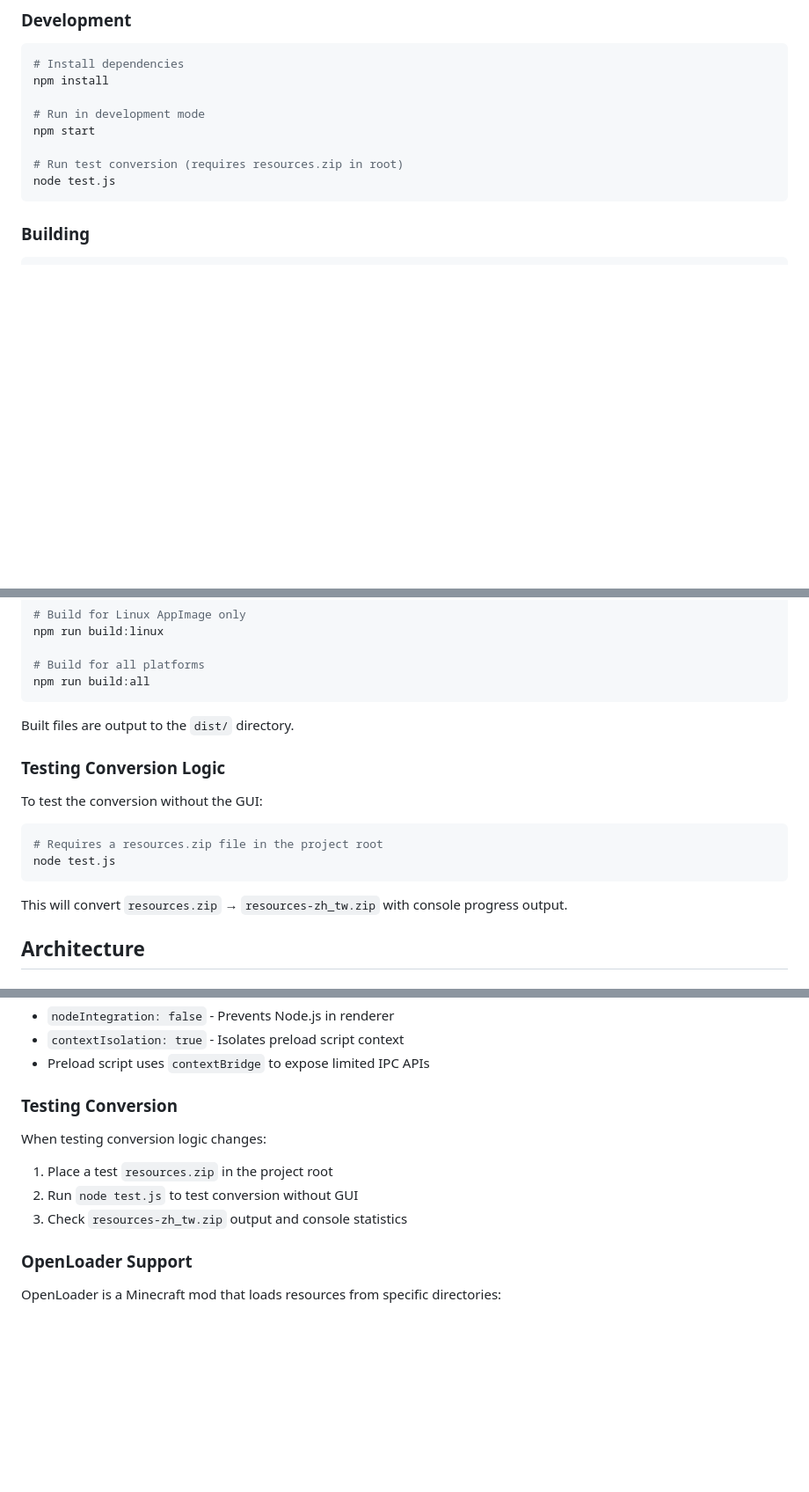
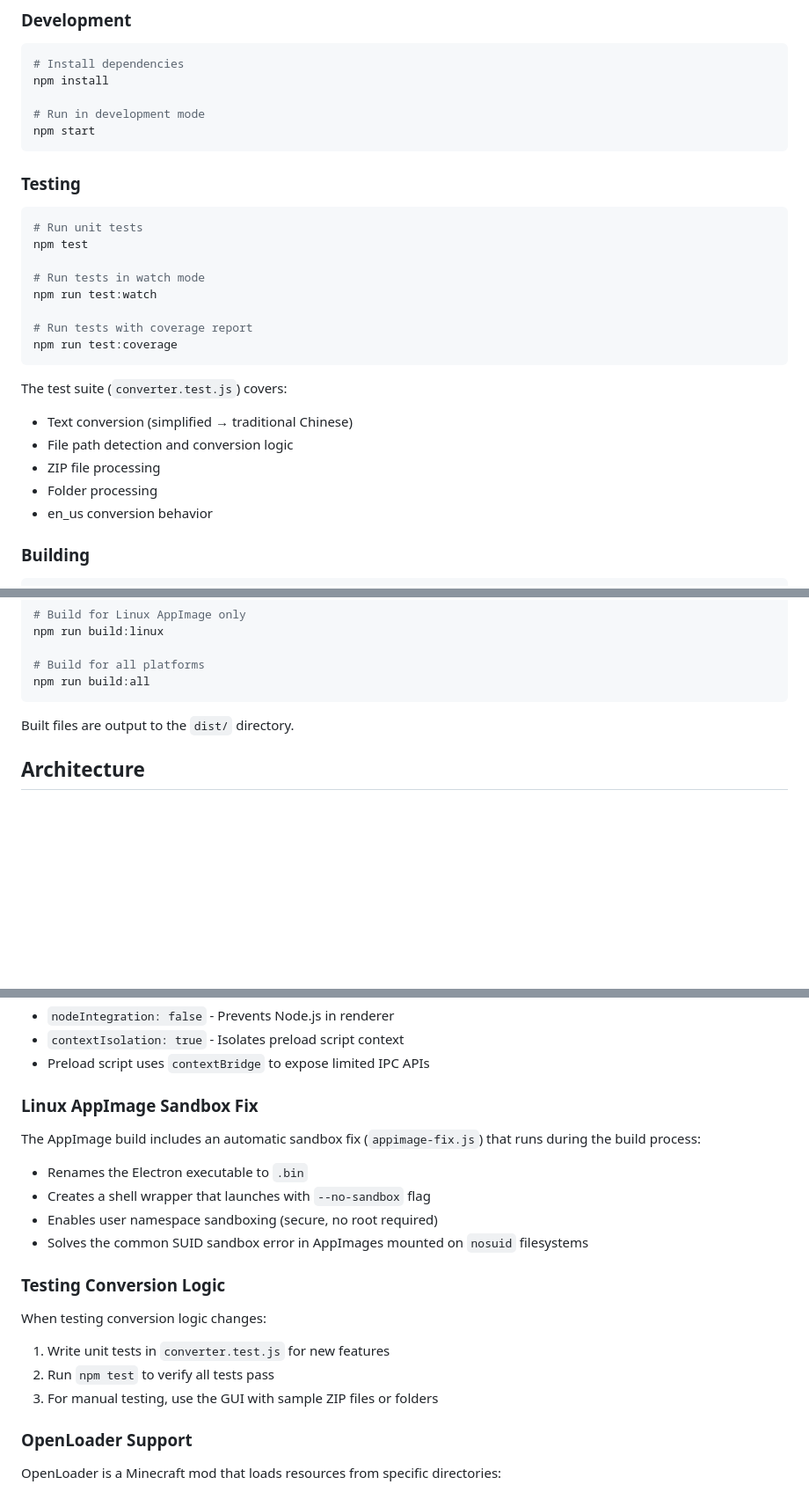
Before and after one commit to flier268/zh-cn-to-tw-converter, a Markdown page: CLAUDE.md, 3 parts joined by grey strips. Shown at 88% size. Rendered like a GitHub page; blank space fills up the shorter version.

````diff
--- a/CLAUDE.md
+++ b/CLAUDE.md
@@ -16,10 +16,27 @@ npm install
 
 # Run in development mode
 npm start
+```
 
-# Run test conversion (requires resources.zip in root)
-node test.js
+### Testing
+
+```bash
+# Run unit tests
+npm test
+
+# Run tests in watch mode
+npm run test:watch
+
+# Run tests with coverage report
+npm run test:coverage
 ```
+
+The test suite (`converter.test.js`) covers:
+- Text conversion (simplified → traditional Chinese)
+- File path detection and conversion logic
+- ZIP file processing
+- Folder processing
+- en_us conversion behavior
 
 ### Building
 
@@ -39,17 +56,6 @@ npm run build:all
 
 Built files are output to the `dist/` directory.
 
-### Testing Conversion Logic
-
-To test the conversion without the GUI:
-
-```bash
-# Requires a resources.zip file in the project root
-node test.js
-```
-
-This will convert `resources.zip` → `resources-zh_tw.zip` with console progress output.
-
 ## Architecture
 
 ### Electron Multi-Process Architecture
@@ -138,12 +169,20 @@ The app follows Electron security best practices:
 - `contextIsolation: true` - Isolates preload script context
 - Preload script uses `contextBridge` to expose limited IPC APIs
 
-### Testing Conversion
+### Linux AppImage Sandbox Fix
+
+The AppImage build includes an automatic sandbox fix (`appimage-fix.js`) that runs during the build process:
+- Renames the Electron executable to `.bin`
+- Creates a shell wrapper that launches with `--no-sandbox` flag
+- Enables user namespace sandboxing (secure, no root required)
+- Solves the common SUID sandbox error in AppImages mounted on `nosuid` filesystems
+
+### Testing Conversion Logic
 
 When testing conversion logic changes:
-1. Place a test `resources.zip` in the project root
-2. Run `node test.js` to test conversion without GUI
-3. Check `resources-zh_tw.zip` output and console statistics
+1. Write unit tests in `converter.test.js` for new features
+2. Run `npm test` to verify all tests pass
+3. For manual testing, use the GUI with sample ZIP files or folders
 
 ### OpenLoader Support
 
````
Also changed, not shown: other parts of CLAUDE.md (+36 -2 lines).
